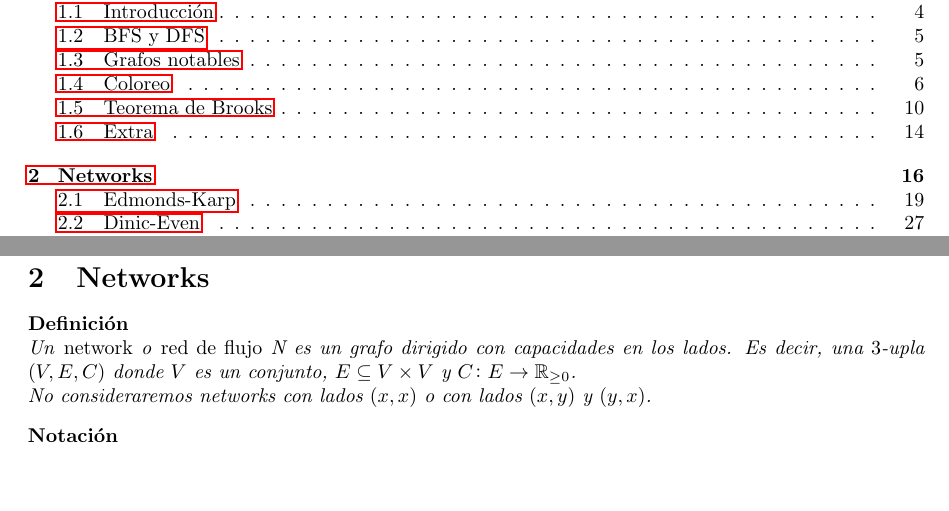
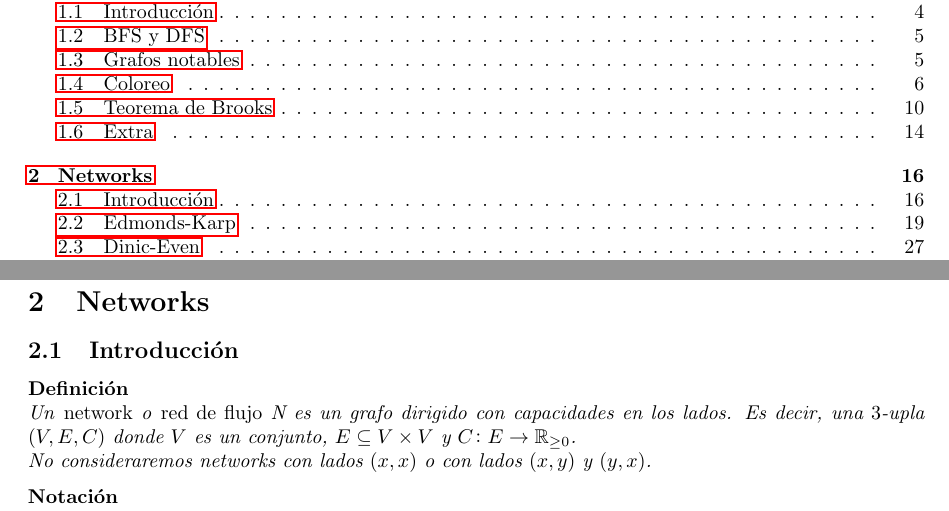
Before and after one commit to sarranz/apunte-discreta2, a LaTeX document (main.tex, which reads networks.tex): two parts of pages 3 and 16 of 35, joined at a grey line, cut so that both start at the same text, the shorter picture padded with empty space. Compiled offline with pdfLaTeX.

Commit message:
Add intro subsection

```diff
--- a/networks.tex
+++ b/networks.tex
@@ -1,3 +1,5 @@
+\subsection{Introducción}
+
 \begin{definition}
   Un \emph{network} o \emph{red de flujo}  N es un grafo dirigido con capacidades
   en los lados. Es decir, una $3$-upla $(V, E, C)$ donde $V$ es un conjunto,
```
